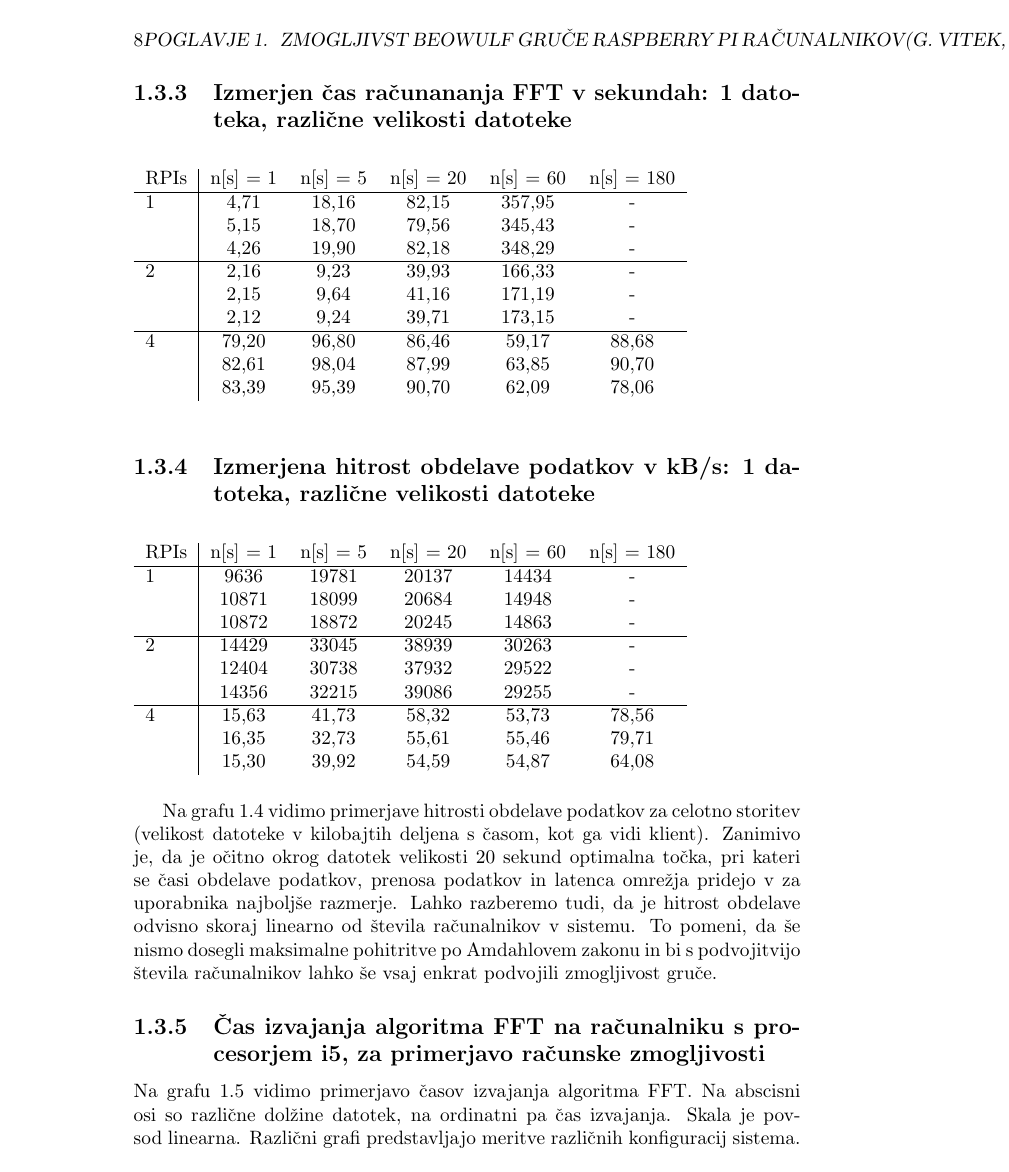
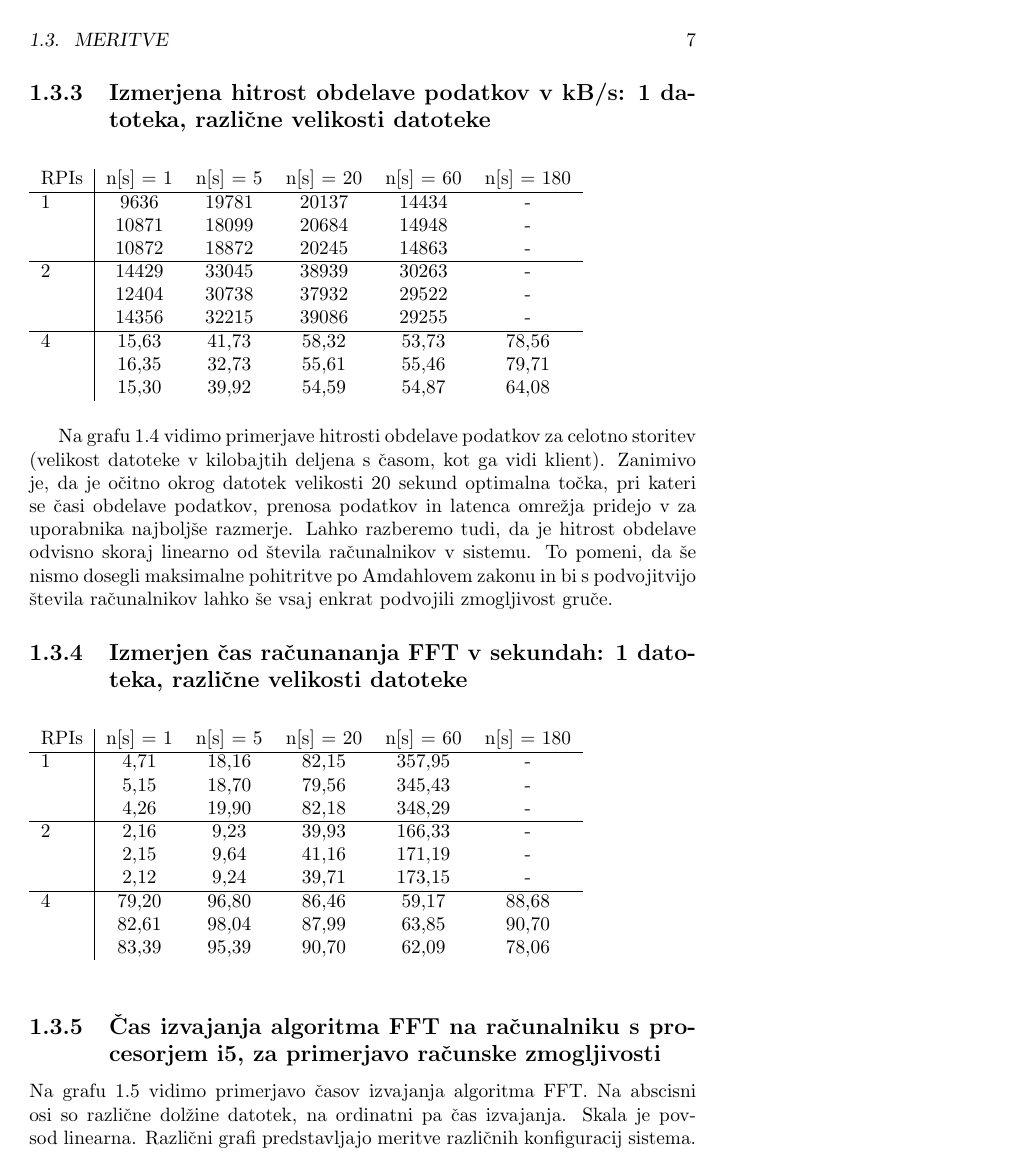
Before and after one commit to Halofit/ClusterFFT, a LaTeX book (tex/mro.tex, which reads tex/poglavje04.tex): page 14 of 17 before the commit and page 13 of 17 after it. Compiled offline with pdfLaTeX; the source files are stored in an older character set and shown here as Unicode.

Commit message:
latex in ena slikca

```diff
--- a/tex/poglavje04.tex
+++ b/tex/poglavje04.tex
@@ -159,31 +159,7 @@
 \end{tabular}
 \end{table}
 
-%čas fftja v sekundah
-%1,11		4,56		20,40	      85,25
-%1,07		4,50		20,05
-%1,06		4,63		19,45
 
-%%================================ hitrost računanja ==============================
-
-\subsection{Izmerjen čas računananja FFT v sekundah: 1 datoteka, različne velikosti datoteke}
-
-\begin{table}[h]
-\begin{tabular}{l|ccccc}
-RPIs & n[s] = 1  & n[s] = 5  & n[s] = 20  & n[s] = 60  & n[s] = 180 \\ \cline{1-6}
-1    & 4,71      & 18,16     & 82,15      & 357,95     &  -         \\
-     & 5,15      & 18,70     & 79,56      & 345,43      &  -        \\
-     & 4,26      & 19,90     & 82,18      & 348,29       &  -       \\ \cline{1-6}
-
-2    & 2,16      & 9,23      & 39,93      & 166,33    &  -         \\
-     & 2,15      & 9,64      & 41,16      & 171,19     &  -         \\
-     & 2,12      & 9,24      & 39,71      & 173,15      &  -        \\ \cline{1-6}
-
-4    &  79,20    &  96,80    &  86,46     &  59,17     &  88,68     \\
-     &  82,61    &  98,04    &  87,99     &  63,85     &  90,70     \\
-     &  83,39    &  95,39    &  90,70     &  62,09     &  78,06     \\
-\end{tabular}
-\end{table}
 
 %%================================ hitrost računanja ============================= bajti na service
 
@@ -216,6 +192,41 @@
 Na grafu \ref{fig:pretocnost} vidimo primerjave hitrosti obdelave podatkov za celotno storitev (velikost datoteke v kilobajtih deljena s časom, kot ga vidi klient). Zanimivo je, da je očitno okrog datotek velikosti 20 sekund optimalna točka, pri kateri se časi obdelave podatkov, prenosa podatkov in latenca omrežja pridejo v za uporabnika najboljše razmerje. Lahko razberemo tudi, da je hitrost obdelave odvisno skoraj linearno od števila računalnikov v sistemu. To pomeni, da še nismo dosegli maksimalne pohitritve po Amdahlovem zakonu in bi s podvojitvijo števila računalnikov lahko še vsaj enkrat podvojili zmogljivost gruče.
 
 
+
+
+
+
+
+
+
+
+
+
+
+
+
+
+%%%%%%%%%%%%%%%%%%%%%% FFT ČAS NA GRUČI
+\subsection{Izmerjen čas računananja FFT v sekundah: 1 datoteka, različne velikosti datoteke}
+
+\begin{table}[h]
+\begin{tabular}{l|ccccc}
+RPIs & n[s] = 1  & n[s] = 5  & n[s] = 20  & n[s] = 60  & n[s] = 180 \\ \cline{1-6}
+1    & 4,71      & 18,16     & 82,15      & 357,95     &  -         \\
+     & 5,15      & 18,70     & 79,56      & 345,43      &  -        \\
+     & 4,26      & 19,90     & 82,18      & 348,29       &  -       \\ \cline{1-6}
+
+2    & 2,16      & 9,23      & 39,93      & 166,33    &  -         \\
+     & 2,15      & 9,64      & 41,16      & 171,19     &  -         \\
+     & 2,12      & 9,24      & 39,71      & 173,15      &  -        \\ \cline{1-6}
+
+4    &  79,20    &  96,80    &  86,46     &  59,17     &  88,68     \\
+     &  82,61    &  98,04    &  87,99     &  63,85     &  90,70     \\
+     &  83,39    &  95,39    &  90,70     &  62,09     &  78,06     \\
+\end{tabular}
+\end{table}
+
+%%%%%%%%%%%%%%%%%%% FFT ČAS NA INTELU
 \subsection{Čas izvajanja algoritma FFT na računalniku s procesorjem i5, za primerjavo računske zmogljivosti}
 
 \begin{table}[h]
```
Also changed, not shown: tex/4_shemaSistema.eps, tex/Img/4_shemaSistema.png (added), tex/poglavje04.tex (44 more changed lines).
